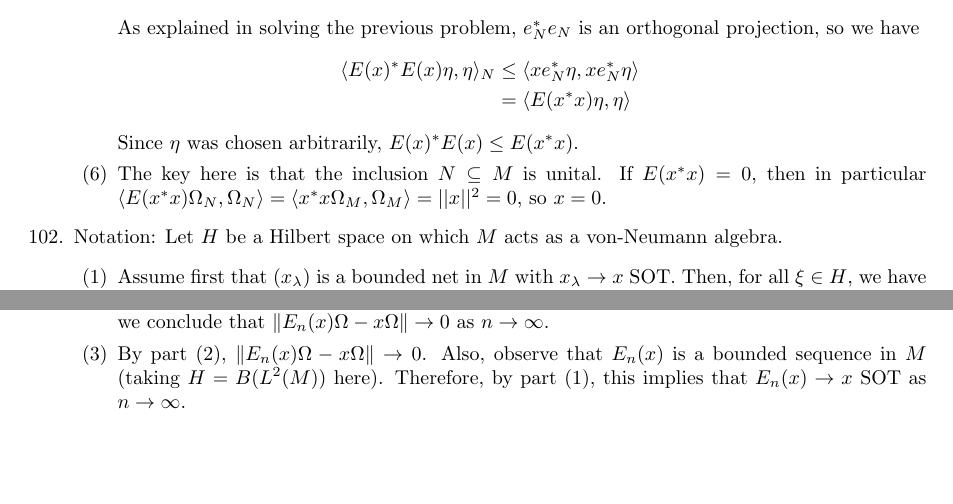
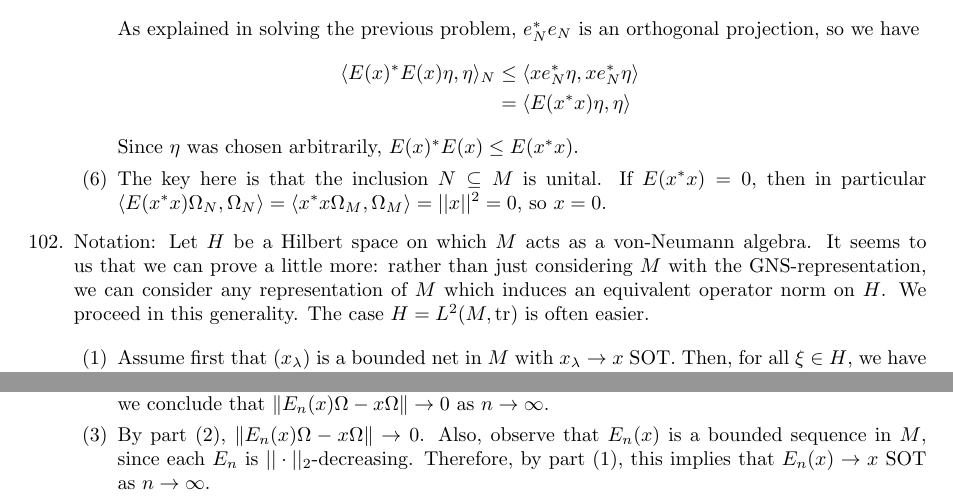
Before and after one commit to hustonp/functional-sp17, a LaTeX problem sheet (hw10.tex): two parts of pages 2 and 3 of 3, joined at a grey line, cut so that both start at the same text, the shorter picture padded with empty space. Compiled offline with pdfLaTeX.

Commit message:
Possibly resolve ambiguities about representation choice in 102.

```diff
--- a/hw10.tex
+++ b/hw10.tex
@@ -179,7 +179,8 @@ Functional Analysis 2\\
 			\item The key here is that the inclusion $N\subseteq M$ is unital. If $E(x^*x)=0$, then in particular $\ggen{E(x^*x)\Omega_N,\Omega_N}=\ggen{x^*x\Omega_M,\Omega_M}=\norm{x}^2=0$, so $x=0$.
 		\end{enumerate}
 	\item
-			Notation: Let $H$ be a Hilbert space on which $M$ acts as a von-Neumann algebra.
+		Notation: Let $H$ be a Hilbert space on which $M$ acts as a von-Neumann algebra. It seems to us that we can prove a little more: rather than just considering $M$ with the GNS-representation, we can consider any representation of $M$ which induces an equivalent operator norm on $H$. We proceed in this generality. The case $H=L^2(M,\tr)$ is often easier.
+
 		\begin{enumerate}
 			\item Assume first that $(x_\lambda)$ is a bounded net in $M$ with $x_\lambda \rightarrow x$ SOT.  Then, for all $\xi\in H$, we have $x_\lambda \xi \rightarrow x\xi$.  Also note that since $$\|(x_\lambda - x)^* (x_\lambda - x)\xi \| \leq \|(x_\lambda - x)^*\| \|(x_\lambda - x)\xi \|$$ with $x_\lambda - x$ uniformly bounded in operator norm, this implies that $(x_\lambda - x)^*(x_\lambda - x) \rightarrow 0$ SOT.  Since $\tr$ is normal, this implies that $\tr((x_\lambda - x)^*(x_\lambda - x)) \rightarrow 0$.  This is exactly the inner product on $L^2(M)$, and so we have $$\|x_\lambda\Omega - x\Omega \|^2 =  \langle (x_\lambda - x)\Omega, (x_\lambda - x)\Omega \rangle = \tr((x_\lambda - x)^*(x_\lambda - x)) \rightarrow 0.$$ Thus, we have shown that $x_\lambda \rightarrow x$ SOT in $M$ with $x_\lambda$ bounded implies that $\|x_\lambda\Omega - x\Omega \| \rightarrow 0$.
 			\newline
@@ -197,7 +198,9 @@ Functional Analysis 2\\
 			\newline Putting these together, we have shown that for bounded nets $x_\lambda$ in $M$, $x_\lambda \rightarrow x$ SOT if and only if $\|x_\lambda \Omega - x\Omega\| \rightarrow 0$.
 			\item Fix $x\in M$.  Fix $\epsilon > 0$.  By assumption, we have $(\bigcup{M_n})'' = M$, and note that an increasing union of unital $*$-subalgebras is still a unital $*$-subalgebra.
 				By the bicommutant theorem, we know that $(\bigcup{M_n})''$ is the SOT closure of $\bigcup{M_n}$.  Therefore, $\bigcup{M_n}$ is a $*$-subalgebra which is SOT dense in the von-Neumann algebra $M$. By the Kaplansky density theorem, there exists a bounded net $(x_\lambda)$ in $\bigcup{M_n}$ such that $x_\lambda \rightarrow x$ SOT.  By part (1), this implies that $\|x_\lambda \Omega - x\Omega\| \rightarrow 0$, so there exists some $\lambda$ such that $\|x_\lambda \Omega - x\Omega\| < \epsilon$.  We know that $x_\lambda \in M_n$ for some $n$, and so $x_\lambda \Omega \in L^2(M_n) \subseteq L^2(M)$ (in the sense of problems 100 and 101).  By problems 100 and 101, we know that $E_n(x)\Omega = e_n (x\Omega)$, where $e_n$ is the projection in $B(L^2(M))$ onto the closed subspace $L^2(M_n)\subseteq L^2(M)$. By definition of projections, we know that $$\|E_n(x)\Omega - x\Omega \| = \inf_{y\in L^2(M_n)}{\|y - x\Omega\|} \leq \|x_\lambda \Omega - x\Omega\| < \epsilon.$$ So, we have that $\|E_n(x)\Omega - x\Omega \| < \epsilon$.  Observe that for all $m\geq n$, $E_m(x)\Omega = e_m(x\Omega)$ is the projection onto the subspace $L^2(M_m)$ with $L^2(M_n)\subseteq L^2(M_m)\subseteq L^2(M)$.  So, for all $m\geq n$, we have $e_m\geq e_n$ as projections, and thus $\|E_m(x)\Omega - x\Omega \| \leq \|E_n(x)\Omega - x\Omega \|$ whenever $m\geq n$.  Therefore, we have shown that $\|E_m(x)\Omega - x\Omega \| < \epsilon$ for all $m\geq n$.  Since $\epsilon > 0$ was arbitrary, we conclude that $\|E_n(x)\Omega - x\Omega\| \rightarrow 0$ as $n\rightarrow \infty$.
-			\item By part (2), $\|E_n(x)\Omega - x\Omega\| \rightarrow 0$.  Also, observe that $E_n(x)$ is a bounded sequence in $M$ (taking $H = B(L^2(M))$ here).
+			\item By part (2), $\|E_n(x)\Omega - x\Omega\| \rightarrow 0$.  Also, observe that $E_n(x)$ is a bounded sequence in $M$,
+				% (taking $H = B(L^2(M))$ here).
+				since each $E_n$ is $\pn{\cdot}{2}$-decreasing.
 				% \textbf{Is this actually true in general $H$? It is true if we take $M\subset B(L^2(M))$?}
 				Therefore, by part (1), this implies that $E_n(x) \rightarrow x$ SOT as $n\rightarrow \infty$.
 		\end{enumerate}
```
